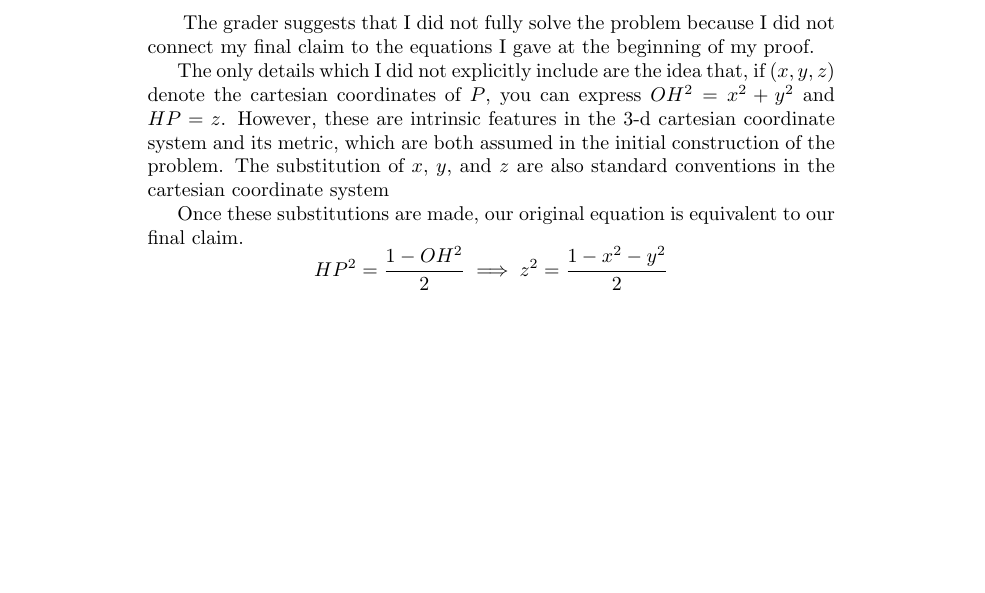
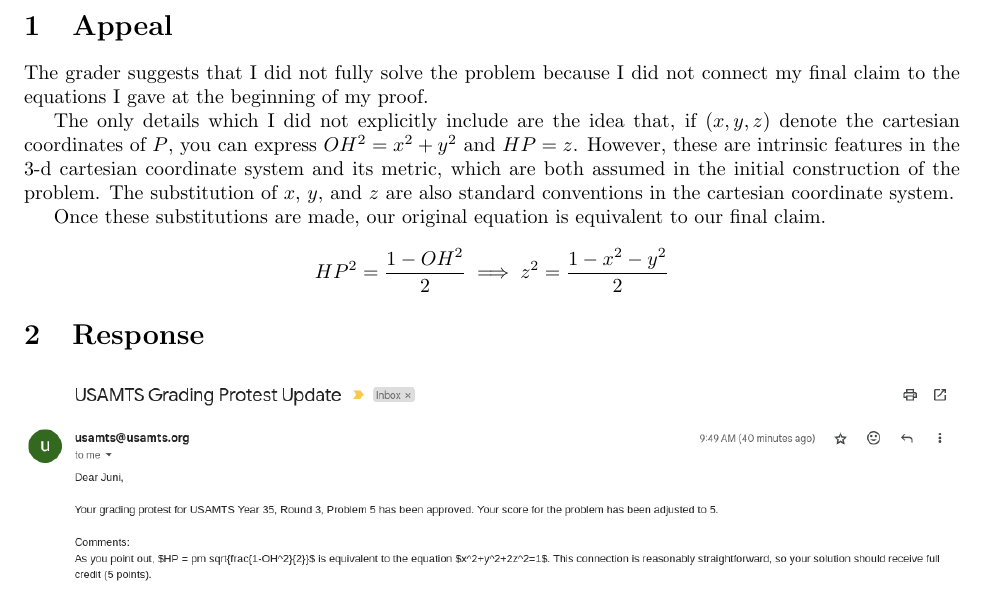
Before and after one commit to junikimm717/USAMTS-Round-35, a LaTeX document (round3/p5_protest.tex): part of the page, cut at the place of the change, the shorter picture padded with empty space. Compiled offline with pdfLaTeX.

Commit message:
format changes

```diff
--- a/round3/p5_protest.tex
+++ b/round3/p5_protest.tex
@@ -3,3 +6,5 @@
 
 \begin{document}
 
+\section{Appeal}
+
@@ -8,8 +12,12 @@ The grader suggests that I did not fully solve the problem because I did not con
 
 The only details which I did not explicitly include are the idea that, if $(x,y,z)$ denote the cartesian coordinates of $P$, you can express $OH^2 = x^2+y^2$ and $HP = z$.
 However, these are intrinsic features in the 3-d cartesian coordinate system and its metric, which are both assumed in the initial construction of the problem.
-The substitution of $x$, $y$, and $z$ are also standard conventions in the cartesian coordinate system
+The substitution of $x$, $y$, and $z$ are also standard conventions in the cartesian coordinate system.
 
 Once these substitutions are made, our original equation is equivalent to our final claim.
 $$HP^2 = \frac{1-OH^2}{2} \implies z^2 = \frac{1-x^2-y^2}{2}$$
+
+\section{Response}
+
+\includegraphics[width=\textwidth]{round3/p5_appeal_response.png}
 \end{document}
```
Also changed, not shown: README.md, round3/p5_appeal_response.png (added), round3/p5_protest.tex (4 more changed lines).
